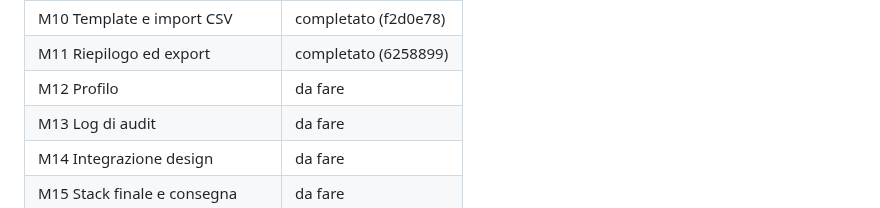
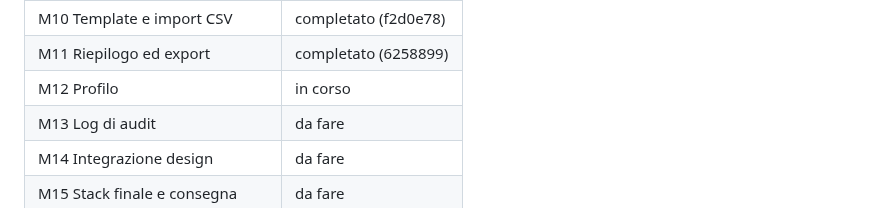
Before and after one commit to SamirAbdeslam/gestionale-baywatchers-42Firenze, a Markdown page: docs/v2/PLAN.md, the part around the change. GitHub-like rendering.

```diff
--- a/docs/v2/PLAN.md
+++ b/docs/v2/PLAN.md
@@ -998,7 +998,7 @@ Valori ammessi: `da fare`, `in corso`, `completato (<commit>)`, `bloccato (vedi
 | M9 Real-time | completato (1fe2bc9) |
 | M10 Template e import CSV | completato (f2d0e78) |
 | M11 Riepilogo ed export | completato (6258899) |
-| M12 Profilo | da fare |
+| M12 Profilo | in corso |
 | M13 Log di audit | da fare |
 | M14 Integrazione design | da fare |
 | M15 Stack finale e consegna | da fare |
```
Also changed, not shown: docs/v2/SESSIONS.md (+33 -0 lines).
